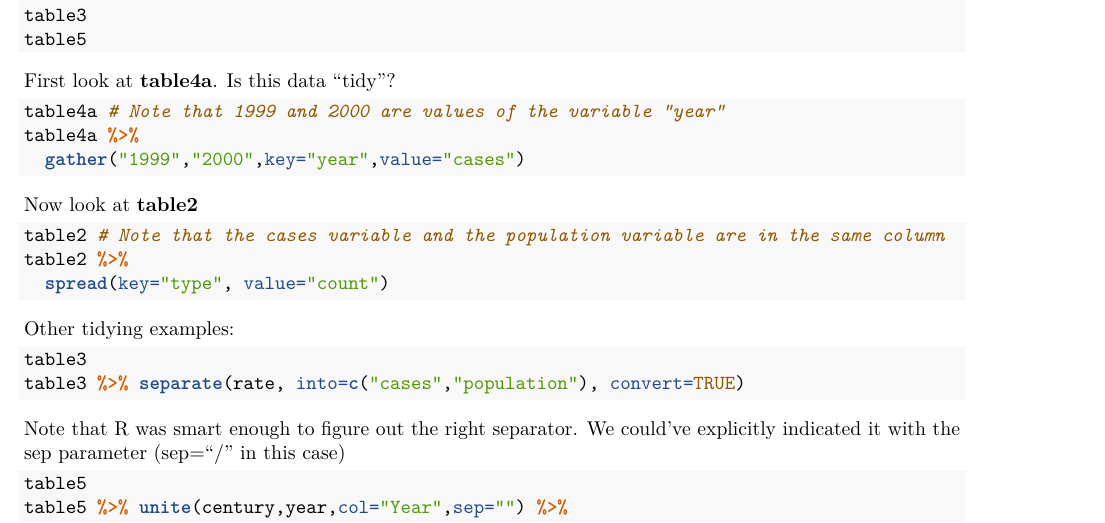
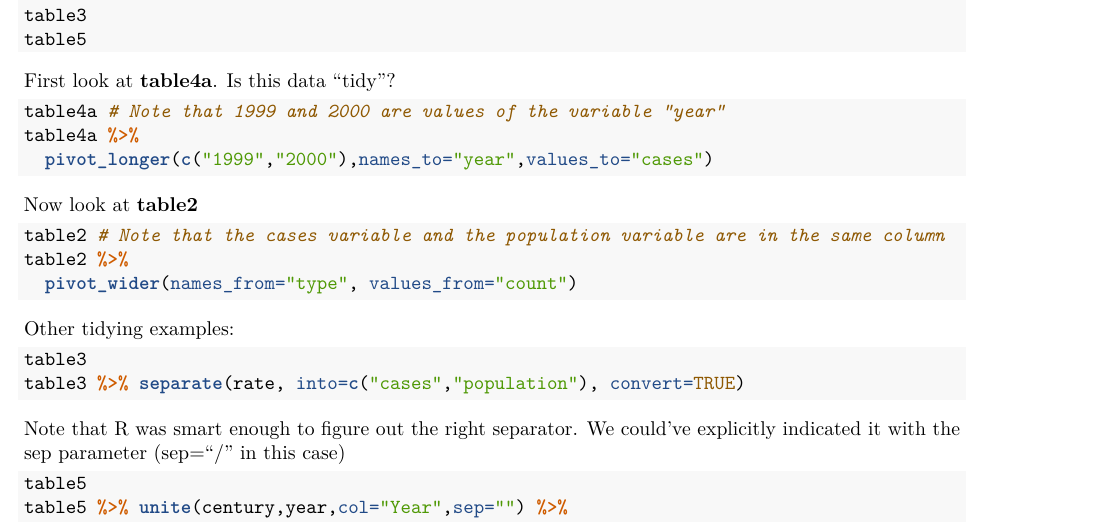
Before and after one commit to bioinfowlad/hsl-intro-tidy, an R Markdown document (intro-tidy-handout.Rmd): part of page 4 of 6, cut so that both start at the same text. Rendered offline with R 4.5, knitr and Pandoc, then LaTeX, with nearby package versions.

Commit message:
Changed spread and gather to the new pivot functions

````diff
--- a/intro-tidy-handout.Rmd
+++ b/intro-tidy-handout.Rmd
@@ -220,14 +220,14 @@ First look at **table4a**. Is this data "tidy"?
 ```{r}
 table4a # Note that 1999 and 2000 are values of the variable "year"
 table4a %>%
-  gather("1999","2000",key="year",value="cases")
+  pivot_longer(c("1999","2000"),names_to="year",values_to="cases")
 ```
 
 Now look at **table2**
 ```{r}
 table2 # Note that the cases variable and the population variable are in the same column
 table2 %>%
-  spread(key="type", value="count")
+  pivot_wider(names_from="type", values_from="count")
 ```
 
 Other tidying examples:
````
